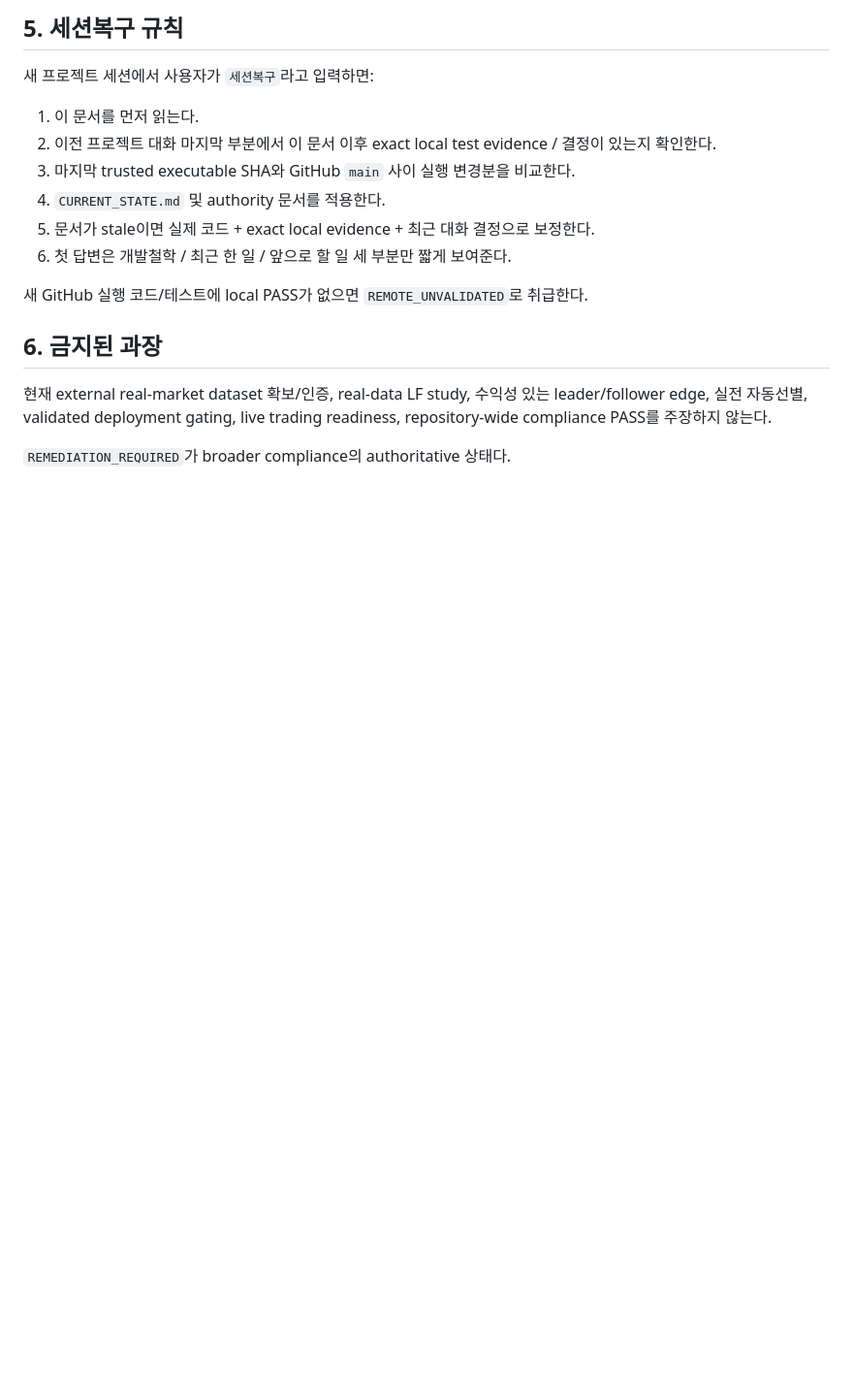
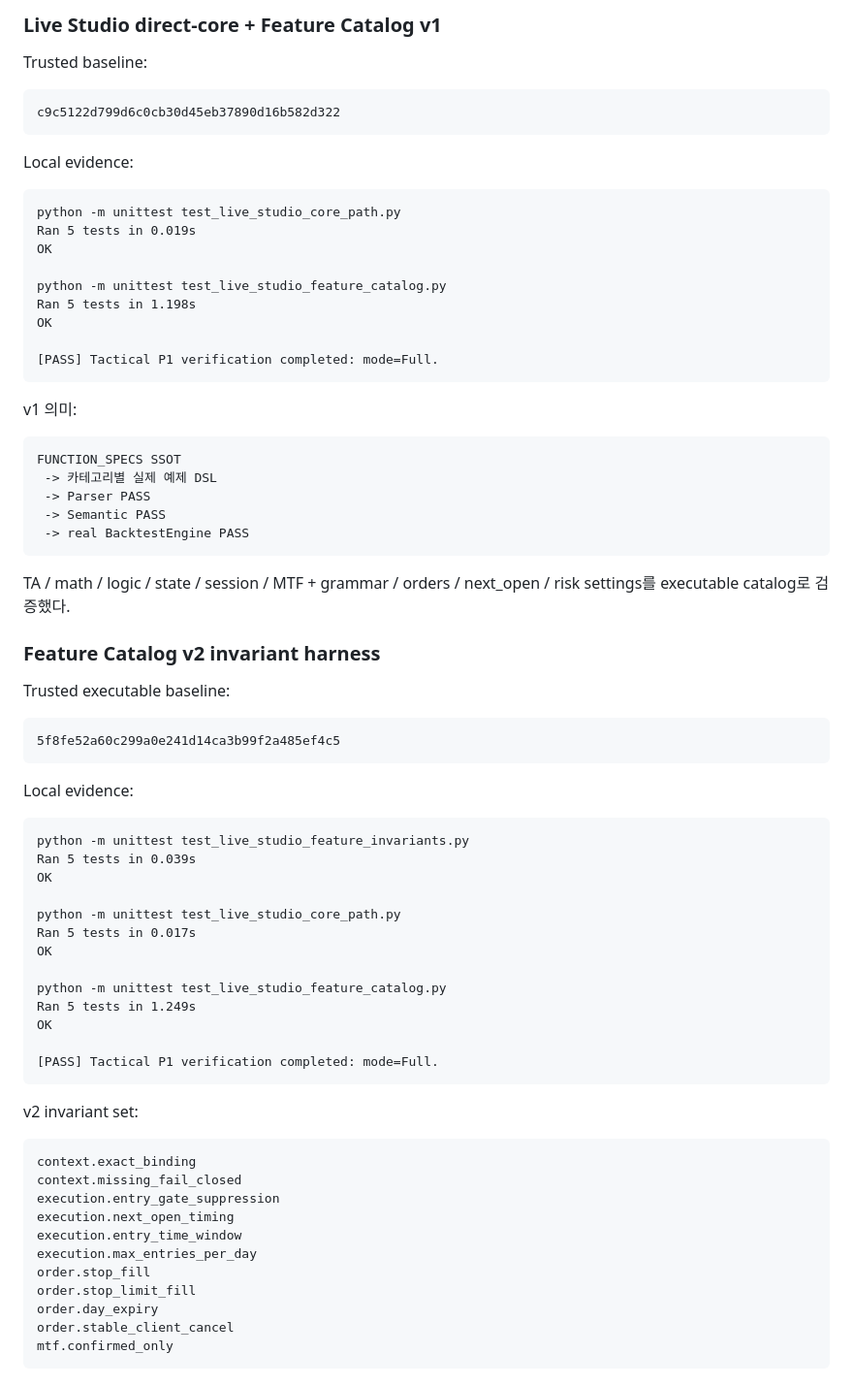
Before and after one commit to hoonoh57/dsl, a Markdown page: SESSION_HANDOFF.md, the part around one of its changes. Shown at 97% size. Drawn GitHub-style; blank space fills up the shorter version.

Commit message:
Update session recovery handoff for Live Studio context

````diff
--- a/SESSION_HANDOFF.md
+++ b/SESSION_HANDOFF.md
@@ -83,19 +74,77 @@ automatic selection, allocation, adaptive learning, new DSL grammar, live deploy
 
-## 5. 세션복구 규칙
+### Live Studio direct-core + Feature Catalog v1
 
-새 프로젝트 세션에서 사용자가 `세션복구`라고 입력하면:
+Trusted baseline:
 
-1. 이 문서를 먼저 읽는다.
-2. 이전 프로젝트 대화 마지막 부분에서 이 문서 이후 exact local test evidence / 결정이 있는지 확인한다.
-3. 마지막 trusted executable SHA와 GitHub `main` 사이 실행 변경분을 비교한다.
-4. `CURRENT_STATE.md` 및 authority 문서를 적용한다.
-5. 문서가 stale이면 실제 코드 + exact local evidence + 최근 대화 결정으로 보정한다.
-6. 첫 답변은 개발철학 / 최근 한 일 / 앞으로 할 일 세 부분만 짧게 보여준다.
+```text
+c9c5122d799d6c0cb30d45eb37890d16b582d322
+```
 
-새 GitHub 실행 코드/테스트에 local PASS가 없으면 `REMOTE_UNVALIDATED`로 취급한다.
+Local evidence:
 
-## 6. 금지된 과장
+```text
+python -m unittest test_live_studio_core_path.py
+Ran 5 tests in 0.019s
+OK
 
-현재 external real-market dataset 확보/인증, real-data LF study, 수익성 있는 leader/follower edge, 실전 자동선별, validated deployment gating, live trading readiness, repository-wide compliance PASS를 주장하지 않는다.
+python -m unittest test_live_studio_feature_catalog.py
+Ran 5 tests in 1.198s
+OK
 
-`REMEDIATION_REQUIRED`가 broader compliance의 authoritative 상태다.
+[PASS] Tactical P1 verification completed: mode=Full.
+```
+
+v1 의미:
+
+```text
+FUNCTION_SPECS SSOT
+ -> 카테고리별 실제 예제 DSL
+ -> Parser PASS
+ -> Semantic PASS
+ -> real BacktestEngine PASS
+```
+
+TA / math / logic / state / session / MTF + grammar / orders / next_open / risk settings를 executable catalog로 검증했다.
+
+### Feature Catalog v2 invariant harness
+
+Trusted executable baseline:
+
+```text
+5f8fe52a60c299a0e241d14ca3b99f2a485ef4c5
+```
+
+Local evidence:
+
+```text
+python -m unittest test_live_studio_feature_invariants.py
+Ran 5 tests in 0.039s
+OK
+
+python -m unittest test_live_studio_core_path.py
+Ran 5 tests in 0.017s
+OK
+
+python -m unittest test_live_studio_feature_catalog.py
+Ran 5 tests in 1.249s
+OK
+
+[PASS] Tactical P1 verification completed: mode=Full.
+```
+
+v2 invariant set:
+
+```text
+context.exact_binding
+context.missing_fail_closed
+execution.entry_gate_suppression
+execution.next_open_timing
+execution.entry_time_window
+execution.max_entries_per_day
+order.stop_fill
+order.stop_limit_fill
+order.day_expiry
+order.stable_client_cancel
+mtf.confirmed_only
+```
+
````
Also changed, not shown: other parts of SESSION_HANDOFF.md (+196 -56 lines).
